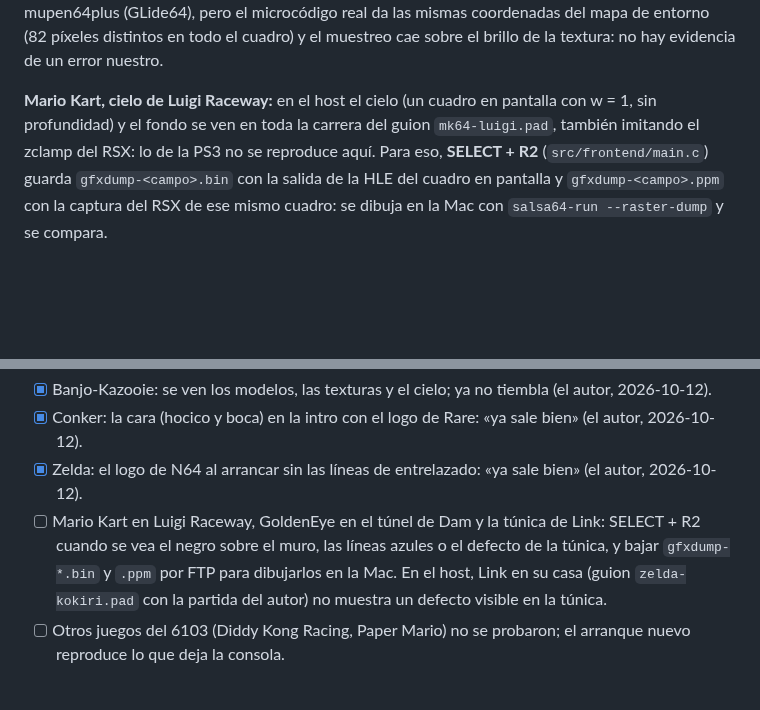
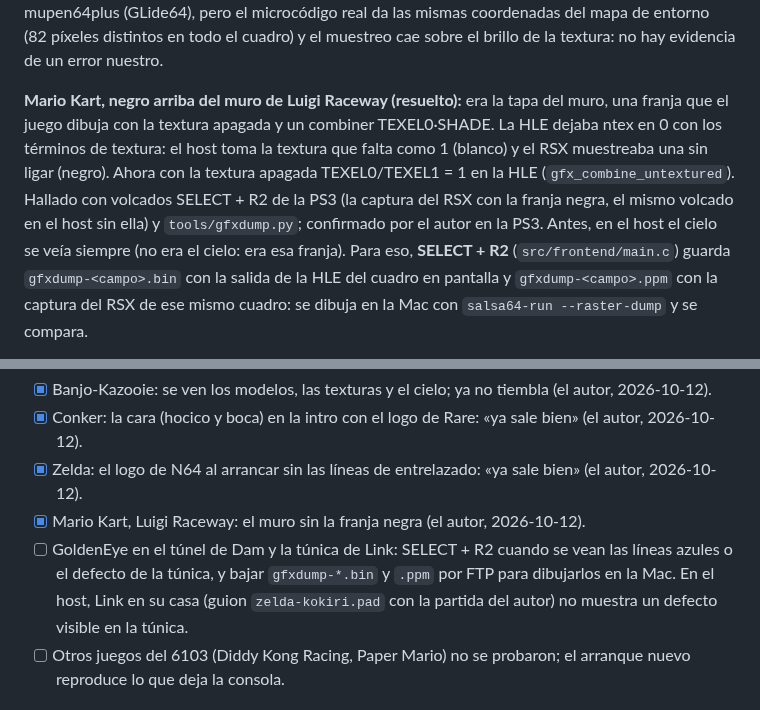
Before and after one commit to Manfline/n64-ps3-hen, a Markdown page: docs/estado.md, 2 parts joined by grey strips. GitHub-like rendering; blank space fills up the shorter version.

Commit message:
Estado: el muro de Luigi Raceway confirmado en la PS3 real (combiner con la textura apagada)

```diff
--- a/docs/estado.md
+++ b/docs/estado.md
@@ -85,10 +85,15 @@ coordenadas del mapa de entorno (82 píxeles distintos en todo el cuadro) y
 el muestreo cae sobre el brillo de la textura: no hay evidencia de un error
 nuestro.
 
-**Mario Kart, cielo de Luigi Raceway:** en el host el cielo (un cuadro en
-pantalla con w = 1, sin profundidad) y el fondo se ven en toda la carrera
-del guion `mk64-luigi.pad`, también imitando el zclamp del RSX: lo de la PS3
-no se reproduce aquí. Para eso, **SELECT + R2** (`src/frontend/main.c`)
+**Mario Kart, negro arriba del muro de Luigi Raceway (resuelto):** era la
+tapa del muro, una franja que el juego dibuja con la textura apagada y un
+combiner TEXEL0·SHADE. La HLE dejaba ntex en 0 con los términos de textura:
+el host toma la textura que falta como 1 (blanco) y el RSX muestreaba una
+sin ligar (negro). Ahora con la textura apagada TEXEL0/TEXEL1 = 1 en la HLE
+(`gfx_combine_untextured`). Hallado con volcados SELECT + R2 de la PS3 (la
+captura del RSX con la franja negra, el mismo volcado en el host sin ella) y
+`tools/gfxdump.py`; confirmado por el autor en la PS3. Antes, en el host el
+cielo se veía siempre (no era el cielo: era esa franja). Para eso, **SELECT + R2** (`src/frontend/main.c`)
 guarda `gfxdump-<campo>.bin` con la salida de la HLE del cuadro en pantalla
 y `gfxdump-<campo>.ppm` con la captura del RSX de ese mismo cuadro: se
 dibuja en la Mac con `salsa64-run --raster-dump` y se compara.
@@ -129,12 +134,13 @@ autor):
       «ya sale bien» (el autor, 2026-10-12).
 - [x] Zelda: el logo de N64 al arrancar sin las líneas de entrelazado: «ya
       sale bien» (el autor, 2026-10-12).
-- [ ] Mario Kart en Luigi Raceway, GoldenEye en el túnel de Dam y la túnica
-      de Link: SELECT + R2 cuando se vea el negro sobre el muro, las líneas
-      azules o el defecto de la túnica, y bajar `gfxdump-*.bin` y `.ppm` por
-      FTP para dibujarlos en la Mac. En el host, Link en su casa (guion
-      `zelda-kokiri.pad` con la partida del autor) no muestra un defecto
-      visible en la túnica.
+- [x] Mario Kart, Luigi Raceway: el muro sin la franja negra (el autor,
+      2026-10-12).
+- [ ] GoldenEye en el túnel de Dam y la túnica de Link: SELECT + R2 cuando
+      se vean las líneas azules o el defecto de la túnica, y bajar
+      `gfxdump-*.bin` y `.ppm` por FTP para dibujarlos en la Mac. En el
+      host, Link en su casa (guion `zelda-kokiri.pad` con la partida del
+      autor) no muestra un defecto visible en la túnica.
 - [ ] Otros juegos del 6103 (Diddy Kong Racing, Paper Mario) no se
       probaron; el arranque nuevo reproduce lo que deja la consola.
 
```
